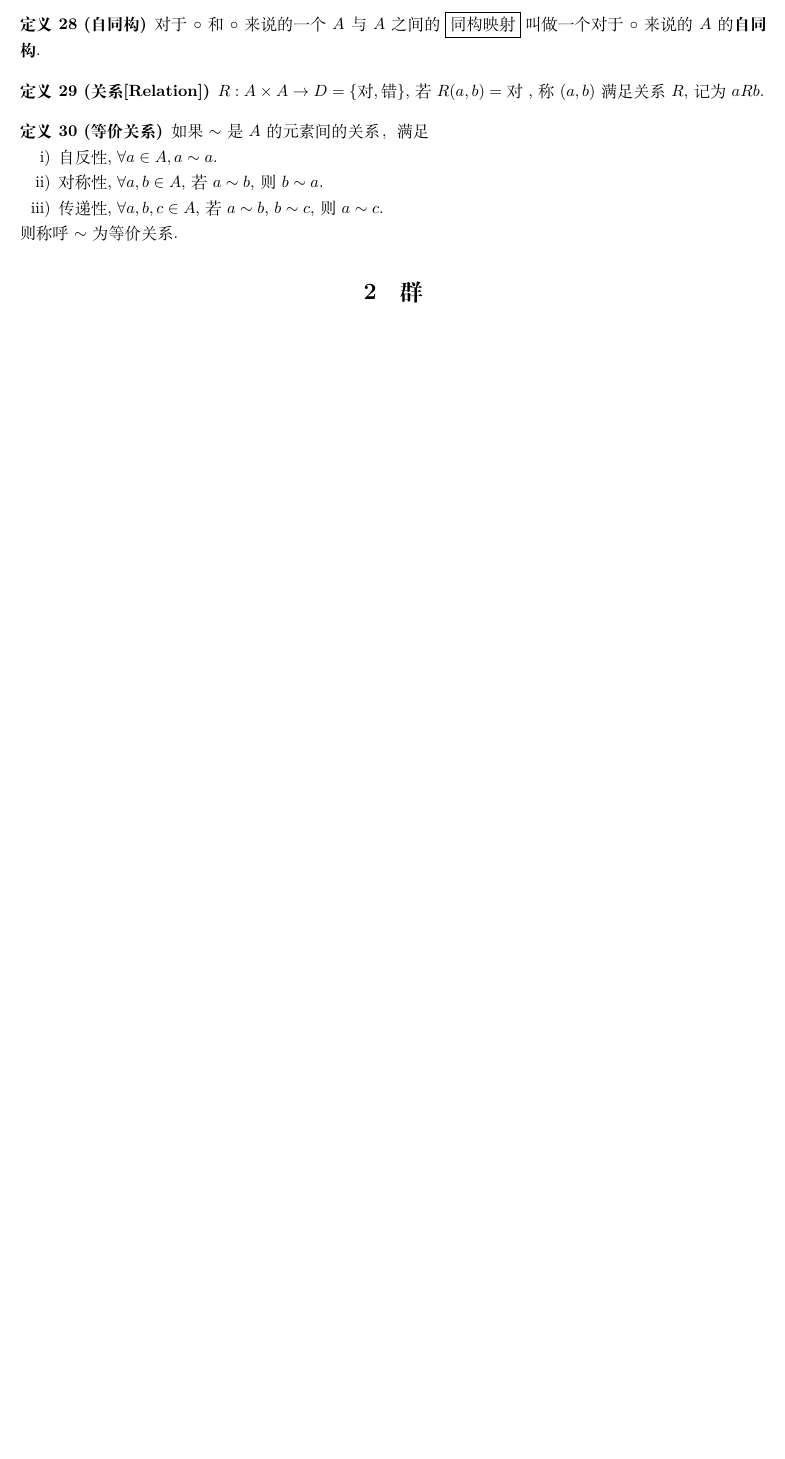
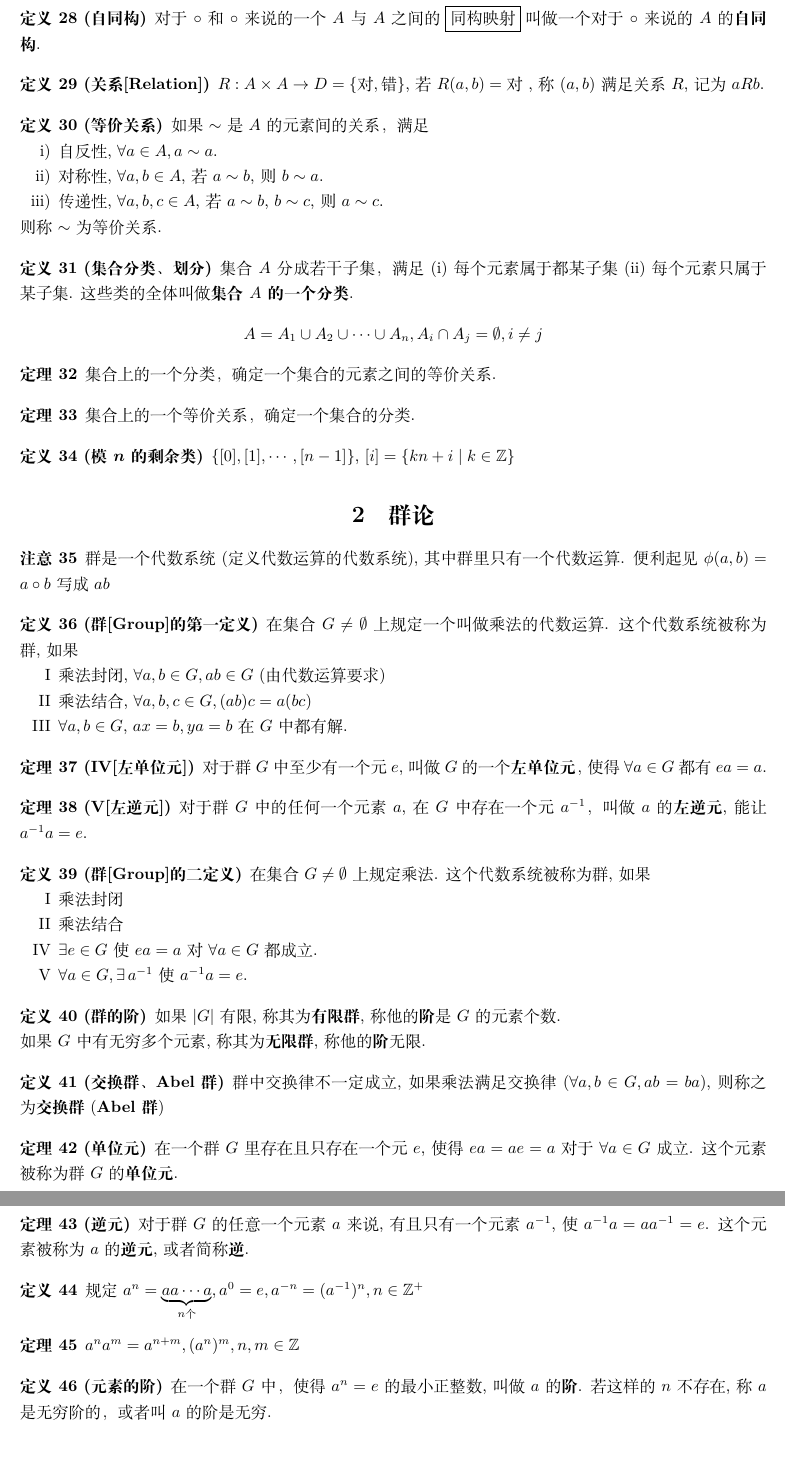
Before and after one commit to qingwen-guan/writeups, a LaTeX document (WIP-近世代数.tex): part of page 3 of 3 before the commit and two parts of pages 3 and 4 of 4 after it, the two joined at a grey line, cut so that both start at the same text, the shorter picture padded with empty space. Compiled offline with XeLaTeX.

Commit message:
add group notes

```diff
--- a/WIP-近世代数.tex
+++ b/WIP-近世代数.tex
@@ -1,12 +1,11 @@
 \documentclass[UTF8]{ctexart}
 \usepackage{amsmath}
+\usepackage{amssymb}
 \usepackage{wasysym}
-\usepackage{embrac} % 把括号变正
 \usepackage{geometry}
 \usepackage{ntheorem}
 \usepackage{enumerate}
-\usepackage[shortlabels]{enumitem}
-%\usepackage{amssymb}
+\usepackage[shortlabels]{enumitem} %https://tex.stackexchange.com/questions/229540/customized-enumerate-items
 
 \geometry{a4paper,left=2cm,right=2cm,top=2cm,bottom=1cm}
 
@@ -14,6 +13,7 @@
 \newtheorem{Definition}{定义}%[subsection]
 \newtheorem{Theorem}[Definition]{定理}
 \newtheorem{Remark}[Definition]{注意}
+\newtheorem{Lemma}[Definition]{引理}
 
 \setenumerate[1]{itemsep=0pt,partopsep=0pt,parsep=\parskip,topsep=0pt}
 \setitemize[1]{itemsep=0pt,partopsep=0pt,parsep=\parskip,topsep=0pt}
@@ -216,11 +216,103 @@ $(a, b)$
 \item 对称性, $\forall a, b \in A$, 若$a \sim b$, 则$b \sim a$.
 \item 传递性, $\forall a, b, c \in A$, 若$a \sim b$, $b\sim c$, 则$a \sim c$.
 \end{enumerate}
-则称呼$\sim$为等价关系.
+则称$\sim$为等价关系.
+\end{Definition}
+
+\begin{Definition}[集合分类、划分]
+集合$A$分成若干子集，满足 (i) 每个元素属于都某子集 (ii) 每个元素只属于某子集. 这些类的全体叫做\textbf{集合$A$的一个分类}.
+$$ A = A_1 \cup A_2 \cup \cdots \cup A_n, A_i \cap A_j = \emptyset, i \neq j$$
+\end{Definition}
+
+\begin{Theorem}
+集合上的一个分类，确定一个集合的元素之间的等价关系.
+\end{Theorem}
+
+\begin{Theorem}
+集合上的一个等价关系，确定一个集合的分类.
+\end{Theorem}
+
+\begin{Definition}[模$n$的剩余类]
+$ \{ [0], [1], \cdots, [n-1] \} $, $[i] = \{ k n + i \mid k \in \mathbb{Z} \}$
 \end{Definition}
 
 
-\section{群}
+\section{群论}
+
+\begin{Remark}
+群是一个代数系统(定义代数运算的代数系统), 其中群里只有一个代数运算. 便利起见$\phi(a, b) = a \circ b$写成$a b$
+\end{Remark}
+
+\begin{Definition}[群\mbox{[Group]}的第一定义]
+在集合$G \neq \emptyset$上规定一个叫做乘法的代数运算. 这个代数系统被称为群, 如果
+\begin{itemize}
+	\item[\uppercase\expandafter{\romannumeral1}] 乘法封闭, $\forall a, b \in G, ab \in G$ (由代数运算要求)
+	\item[\uppercase\expandafter{\romannumeral2}] 乘法结合, $\forall a, b, c \in G, (ab)c = a(bc)$
+	\item[\uppercase\expandafter{\romannumeral3}] $ \forall a, b \in G$, $ax = b, ya = b$在$G$中都有解.
+\end{itemize}
+\end{Definition}
+
+\begin{Theorem}[IV\mbox{[左单位元]}]
+对于群$G$中至少有一个元$e$, 叫做$G$的一个\textbf{左单位元}，使得$\forall a \in G$都有 $ea = a$.
+\end{Theorem}
+
+
+\begin{Theorem}[V\mbox{[左逆元]}]
+对于群$G$中的任何一个元素$a$, 在$G$中存在一个元$a^{-1}$，叫做$a$的\textbf{左逆元}, 能让$a^{-1} a = e$.
+\end{Theorem}
+
+
+\begin{Definition}[群\mbox{[Group]}的二定义]
+在集合$G \neq \emptyset$上规定乘法. 这个代数系统被称为群, 如果
+\begin{itemize}
+	\item[\uppercase\expandafter{\romannumeral1}] 乘法封闭
+	\item[\uppercase\expandafter{\romannumeral2}] 乘法结合
+	\item[IV] $\exists e \in G$使 $ea =a$ 对 $\forall a \in G$都成立.
+	\item[V]$\forall a \in G, \exists \, a^{-1}$使$a^{-1}a = e$.
+\end{itemize}
+\end{Definition}
+
+
+%\begin{Lemma}
+%群$G$中一个元素$a$的左逆元也是右逆元($a^{-1}a = e \Rightarrow a a^{-1} = e$).
+%\end{Lemma}
+
+%\begin{Lemma}
+%群$G$中左单位元也是右单位元($ea = a \Rightarrow ae = a, \forall a \in G$).
+%\end{Lemma}
+
+\begin{Definition}[群的阶]
+如果$|G|$有限, 称其为\textbf{有限群}, 称他的\textbf{阶}是$G$的元素个数. \\
+如果$G$中有无穷多个元素, 称其为\textbf{无限群}, 称他的\textbf{阶}无限.
+\end{Definition}
+
+
+
+\begin{Definition}[交换群、Abel群]
+群中交换律不一定成立, 如果乘法满足交换律($\forall a, b \in G, ab = ba$), 则称之为\textbf{交换群}(\textbf{Abel群})
+\end{Definition}
+
+\begin{Theorem}[单位元]
+在一个群$G$里存在且只存在一个元$e$, 使得$ea = ae = a$对于$\forall a \in G$成立. 这个元素被称为群$G$的\textbf{单位元}.
+\end{Theorem}
+
+\begin{Theorem}[逆元]
+对于群$G$的任意一个元素$a$来说, 有且只有一个元素$a^{-1}$,
+使 $a^{-1} a = a a^{-1} = e$. 这个元素被称为$a$的\textbf{逆元}, 或者简称\textbf{逆}.
+\end{Theorem}
+
+\begin{Definition}
+规定$a^n = \underbrace{a a \cdots a}_{n\text{个}}, a^0 = e, a^{-n} = (a^{-1})^n, n \in \mathbb{Z}^{+}$
+\end{Definition}
+
+\begin{Theorem}
+$ a^n a^m = a^{n+m}, (a^n)^m, n, m \in \mathbb{Z} $
+\end{Theorem}
+
+\begin{Definition}[元素的阶]
+在一个群$G$中，使得$a^n = e$的最小正整数, 叫做$a$的\textbf{阶}. 若这样的$n$不存在, 称$a$是无穷阶的，或者叫$a$的阶是无穷.
+\end{Definition}
+
 \section{环}
 \section{域}
 
```
Also changed, not shown: WIP-近世代数.pdf.
